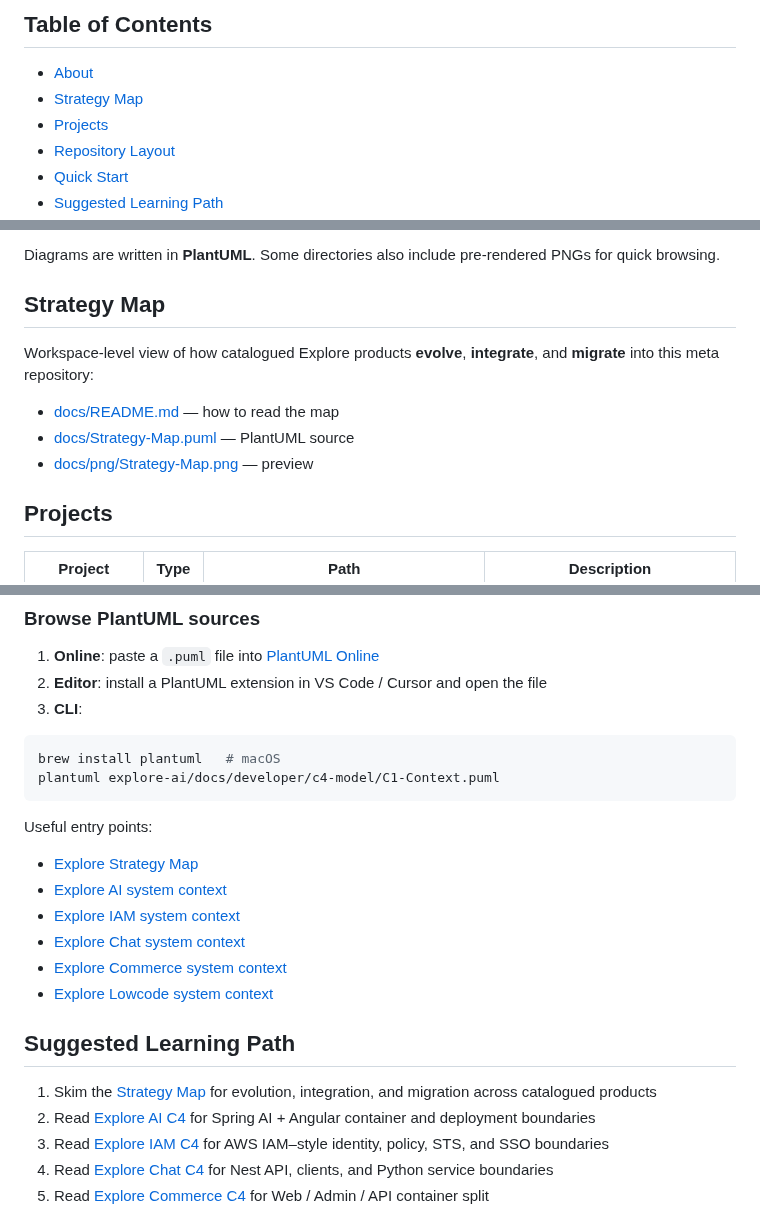
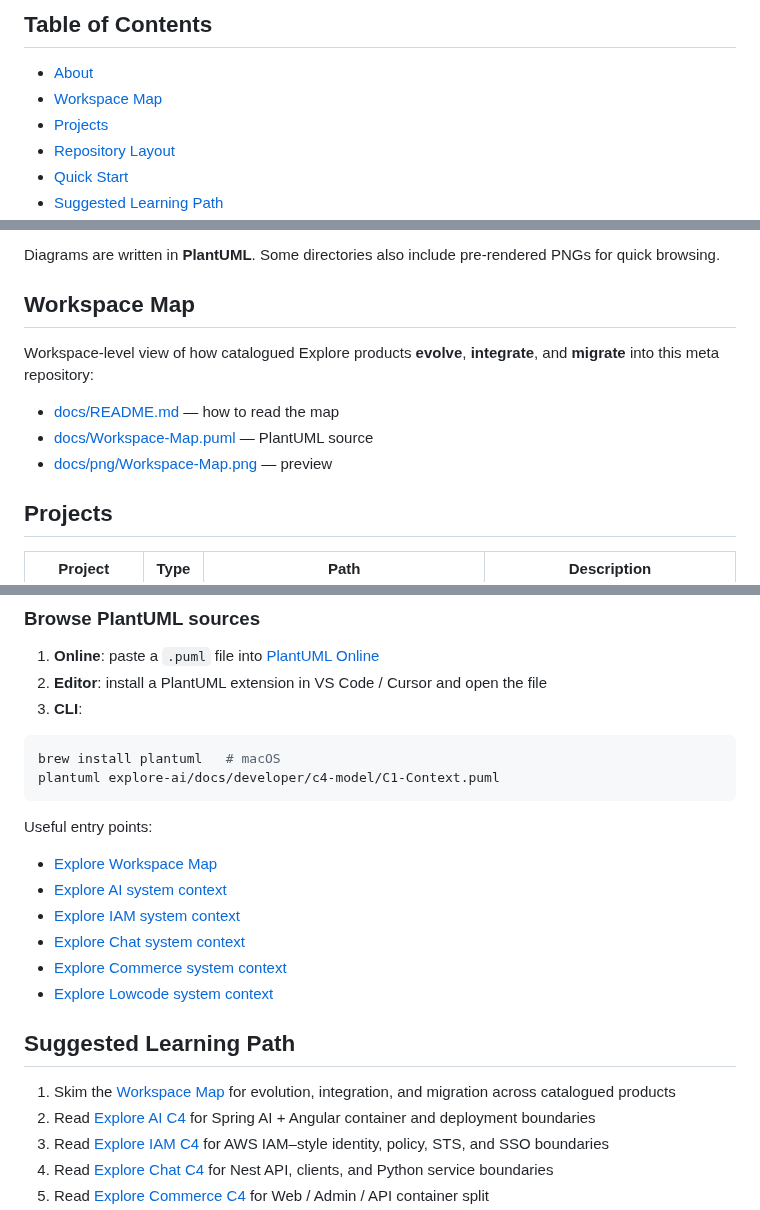
Before and after one commit to felixzhu97/explore, a Markdown page: README.md, 3 parts joined by grey strips. Drawn GitHub-style.

```diff
--- a/README.md
+++ b/README.md
@@ -11,7 +11,7 @@ A collection of **architecture diagrams** for public projects — primarily [C4
 ## Table of Contents
 
 - [About](#about)
-- [Strategy Map](#strategy-map)
+- [Workspace Map](#workspace-map)
 - [Projects](#projects)
 - [Repository Layout](#repository-layout)
 - [Quick Start](#quick-start)
@@ -31,13 +31,13 @@ Architecture insight in application codebases is often scattered across source a
 
 Diagrams are written in **PlantUML**. Some directories also include pre-rendered PNGs for quick browsing.
 
-## Strategy Map
+## Workspace Map
 
 Workspace-level view of how catalogued Explore products **evolve**, **integrate**, and **migrate** into this meta repository:
 
 - [docs/README.md](docs/README.md) — how to read the map
-- [docs/Strategy-Map.puml](docs/Strategy-Map.puml) — PlantUML source
-- [docs/png/Strategy-Map.png](docs/png/Strategy-Map.png) — preview
+- [docs/Workspace-Map.puml](docs/Workspace-Map.puml) — PlantUML source
+- [docs/png/Workspace-Map.png](docs/png/Workspace-Map.png) — preview
 
 ## Projects
 
@@ -87,7 +87,7 @@ plantuml explore-ai/docs/developer/c4-model/C1-Context.puml
 
 Useful entry points:
 
-- [Explore Strategy Map](docs/Strategy-Map.puml)
+- [Explore Workspace Map](docs/Workspace-Map.puml)
 - [Explore AI system context](explore-ai/docs/developer/c4-model/C1-Context.puml)
 - [Explore IAM system context](explore-iam/docs/developer/c4-model/C1-Context.puml)
 - [Explore Chat system context](explore-chat/docs/developer/c4-model/C1-Context.puml)
@@ -96,7 +96,7 @@ Useful entry points:
 
 ## Suggested Learning Path
 
-1. Skim the [Strategy Map](docs/README.md) for evolution, integration, and migration across catalogued products
+1. Skim the [Workspace Map](docs/README.md) for evolution, integration, and migration across catalogued products
 2. Read [Explore AI C4](explore-ai/docs/developer/c4-model/) for Spring AI + Angular container and deployment boundaries
 3. Read [Explore IAM C4](explore-iam/docs/developer/c4-model/) for AWS IAM–style identity, policy, STS, and SSO boundaries
 4. Read [Explore Chat C4](explore-chat/docs/developer/c4-model/) for Nest API, clients, and Python service boundaries
```
Also changed, not shown: other parts of README.md (+1 -1 lines), docs/README.md (+7 -8 lines), docs/png/Strategy-Map.png (deleted), docs/png/Workspace-Map.png (added), 3 other files.
